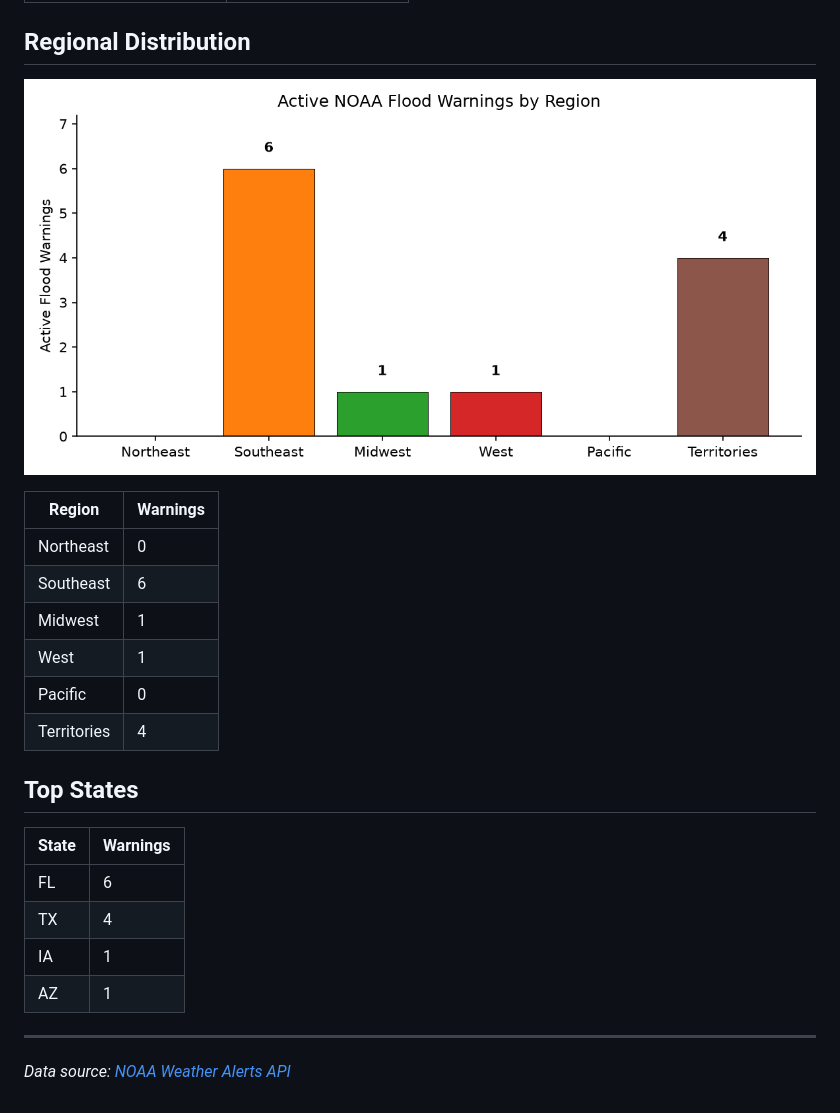
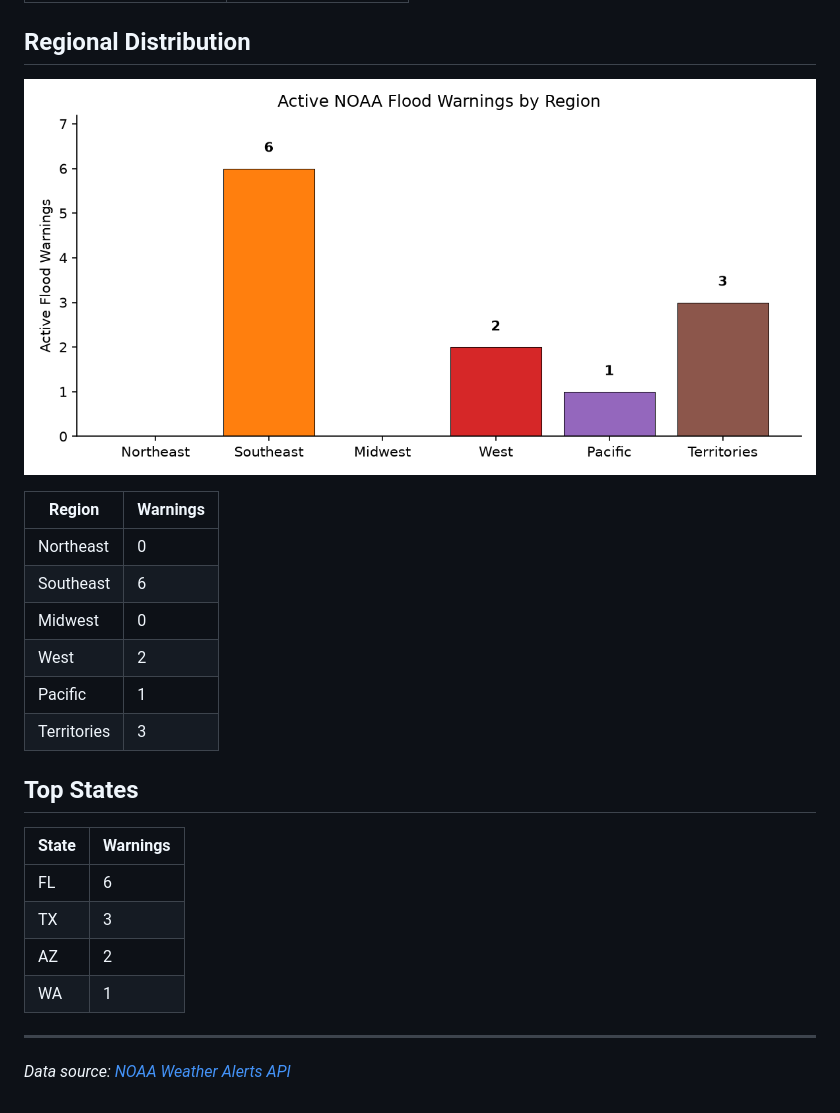
Before and after one commit to rushmarshall/FloodRisk-HAND, a Markdown page: docs/flood-monitor.md, the part around one of its changes. Rendered like a GitHub page; pictures changed too: docs/flood-warnings.png.

Commit message:
daily: update NWM flood forecast coverage summary

```diff
--- a/docs/flood-monitor.md
+++ b/docs/flood-monitor.md
@@ -19,19 +19,19 @@
 |--------|----------|
 | Northeast | 0 |
 | Southeast | 6 |
-| Midwest | 1 |
-| West | 1 |
-| Pacific | 0 |
-| Territories | 4 |
+| Midwest | 0 |
+| West | 2 |
+| Pacific | 1 |
+| Territories | 3 |
 
 ## Top States
 
 | State | Warnings |
 |-------|----------|
 | FL | 6 |
-| TX | 4 |
-| IA | 1 |
-| AZ | 1 |
+| TX | 3 |
+| AZ | 2 |
+| WA | 1 |
 
 ---
 *Data source: [NOAA Weather Alerts API](https://api.weather.gov/alerts/active?event=Flood+Warning)*
```
Also changed, not shown: other parts of docs/flood-monitor.md (+1 -1 lines).
